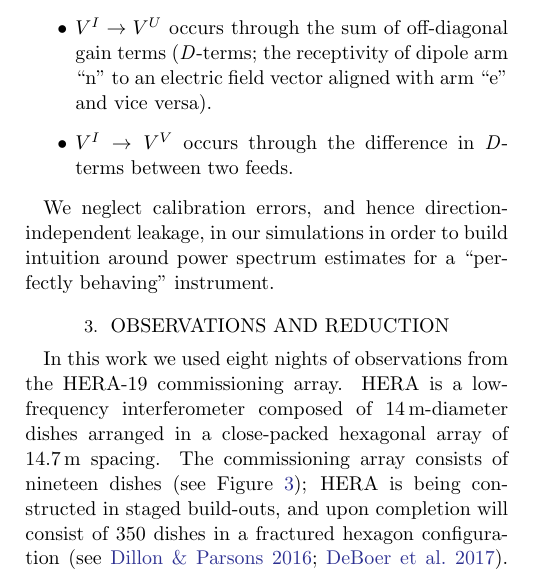
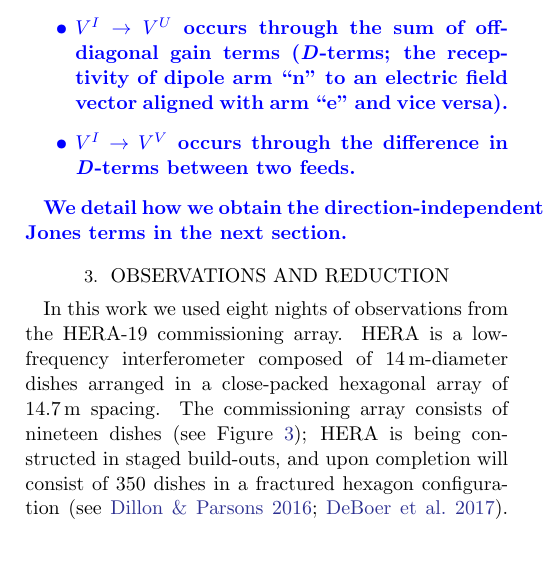
Before and after one commit to UPennEoR/kohn18_paper, a LaTeX paper (ApJ/hera19.tex): part of one column of page 6 of 20, cut so that both start at the same text, the shorter picture padded with empty space. Compiled offline with pdfLaTeX; a missing bibliography style is replaced by a similar one.

Commit message:
Fri Mar  1 10:57:35 EST 2019

```diff
--- a/ApJ/hera19.tex
+++ b/ApJ/hera19.tex
@@ -433,8 +432,8 @@ In addition to the mixing of Stokes parameters due to the primary beam, it is po
 \item $V^I \rightarrow V^V$ occurs through the difference in \textit{D}-terms between two feeds.
 \end{itemize}
 
-% We need to make clear that the simulations don't "need" diagonal gain errors, because nominally we correct for them.
-We neglect calibration errors, and hence direction-independent leakage, in our simulations in order to build intuition around power spectrum estimates for a ``perfectly behaving'' instrument.
+We detail how we obtain the direction-independent Jones terms in the next section.
+}
 
 \section{Observations and Reduction}
 \label{sec:obs}
```
Also changed, not shown: ApJ/OldFigures/gc.2457548.uvcRPCS_NoDeconv.image.fits_STOKES_Visibilities.pdf (renamed from ApJ/gc.2457548.uvcRPCS_NoDeconv.image.fits_STOKES_Visibilities.pdf), ApJ/OldFigures/highband_8day_LST_10.5_23.0_with_pP.pdf (renamed from ApJ/highband_8day_LST_10.5_23.0_with_pP.pdf), ApJ/OldFigures/lowband_8day_LST_10.5_23.0_with_pP.pdf (renamed from ApJ/lowband_8day_LST_10.5_23.0_with_pP.pdf), ApJ/hera19.tex (3 more changed lines).
